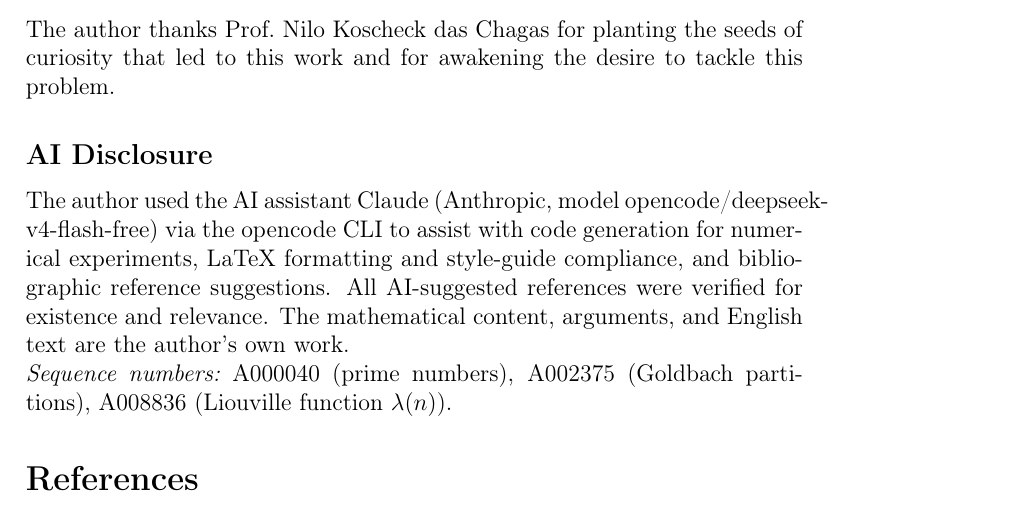
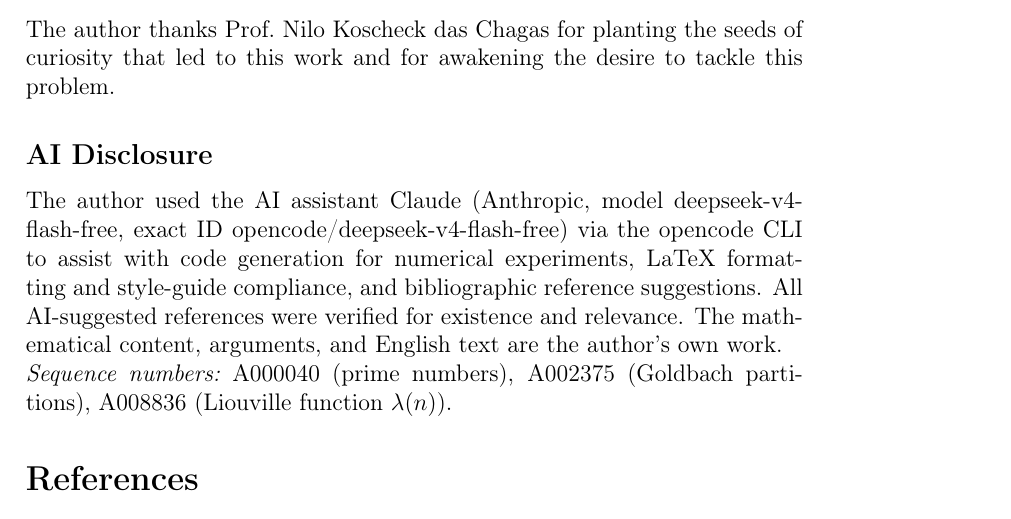
Before and after one commit to angualberto/The-Valence-Layer-Algorithm-A-Structured-Approach-to-Consecutive-Primes, a LaTeX paper (gualberto.tex): part of page 12 of 12, cut so that both start at the same text. Compiled offline with pdfLaTeX.

Commit message:
Update AI disclosure with exact model version deepseek-v4-flash-free

```diff
--- a/gualberto.tex
+++ b/gualberto.tex
@@ -551,12 +551,12 @@ tackle this problem.
 
 \subsection*{AI Disclosure}
 The author used the AI assistant Claude (Anthropic, model
-opencode/deepseek-v4-flash-free) via the opencode CLI to assist with
-code generation for numerical experiments, LaTeX formatting and
-style-guide compliance, and bibliographic reference suggestions.
-All AI-suggested references were verified for existence and
-relevance.  The mathematical content, arguments, and English text
-are the author's own work.
+deepseek-v4-flash-free, exact ID opencode/deepseek-v4-flash-free)
+via the opencode CLI to assist with code generation for numerical
+experiments, LaTeX formatting and style-guide compliance, and
+bibliographic reference suggestions.  All AI-suggested references
+were verified for existence and relevance.  The mathematical
+content, arguments, and English text are the author's own work.
 
 \noindent{\it Sequence numbers:}\
 A000040 (prime numbers),
```
Also changed, not shown: 1 other file.
